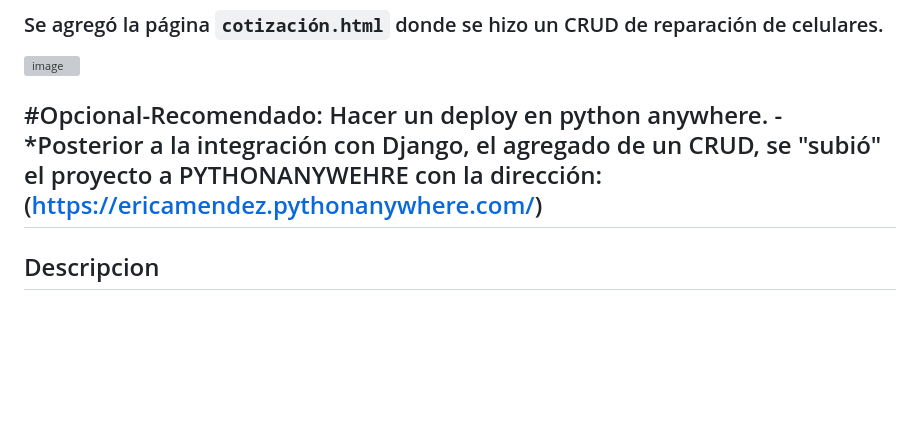
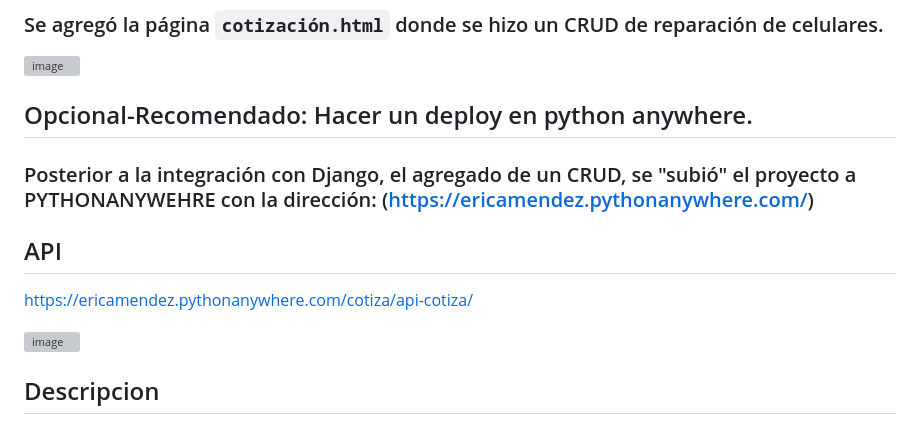
Before and after one commit to erimendez/Tecno_flow_env, a Markdown page: readme.md, the part around the change. Rendered like a GitHub page; blank space fills up the shorter version; grey boxes are pictures that could not be loaded.

```diff
--- a/readme.md
+++ b/readme.md
@@ -62,9 +62,17 @@
 
 
 
-#Opcional-Recomendado: Hacer un deploy en python anywhere.
--*Posterior a la integración con Django, el agregado de un CRUD, se "subió" el proyecto a PYTHONANYWEHRE con la dirección: (https://ericamendez.pythonanywhere.com/)
--
+## Opcional-Recomendado: Hacer un deploy en python anywhere.
+### Posterior a la integración con Django, el agregado de un CRUD, se "subió" el proyecto a PYTHONANYWEHRE con la dirección: (https://ericamendez.pythonanywhere.com/)
+
+
+## API
+
+https://ericamendez.pythonanywhere.com/cotiza/api-cotiza/
+
+![image](https://github.com/erimendez/Tecno_flow_env/assets/129424045/e62ad50c-3f70-4cc3-bdaf-978e4085e2a8)
+
+
 
 
 
```
